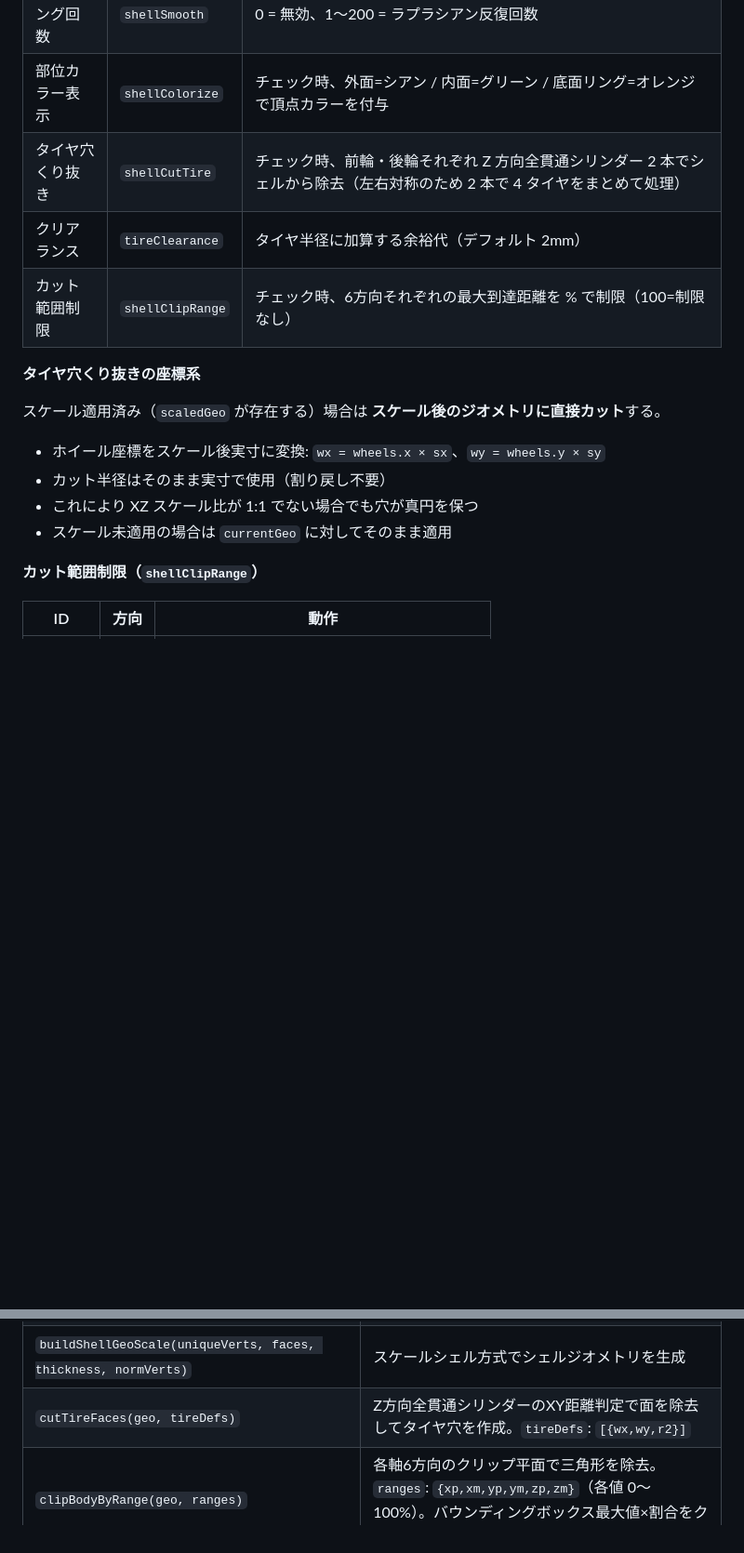
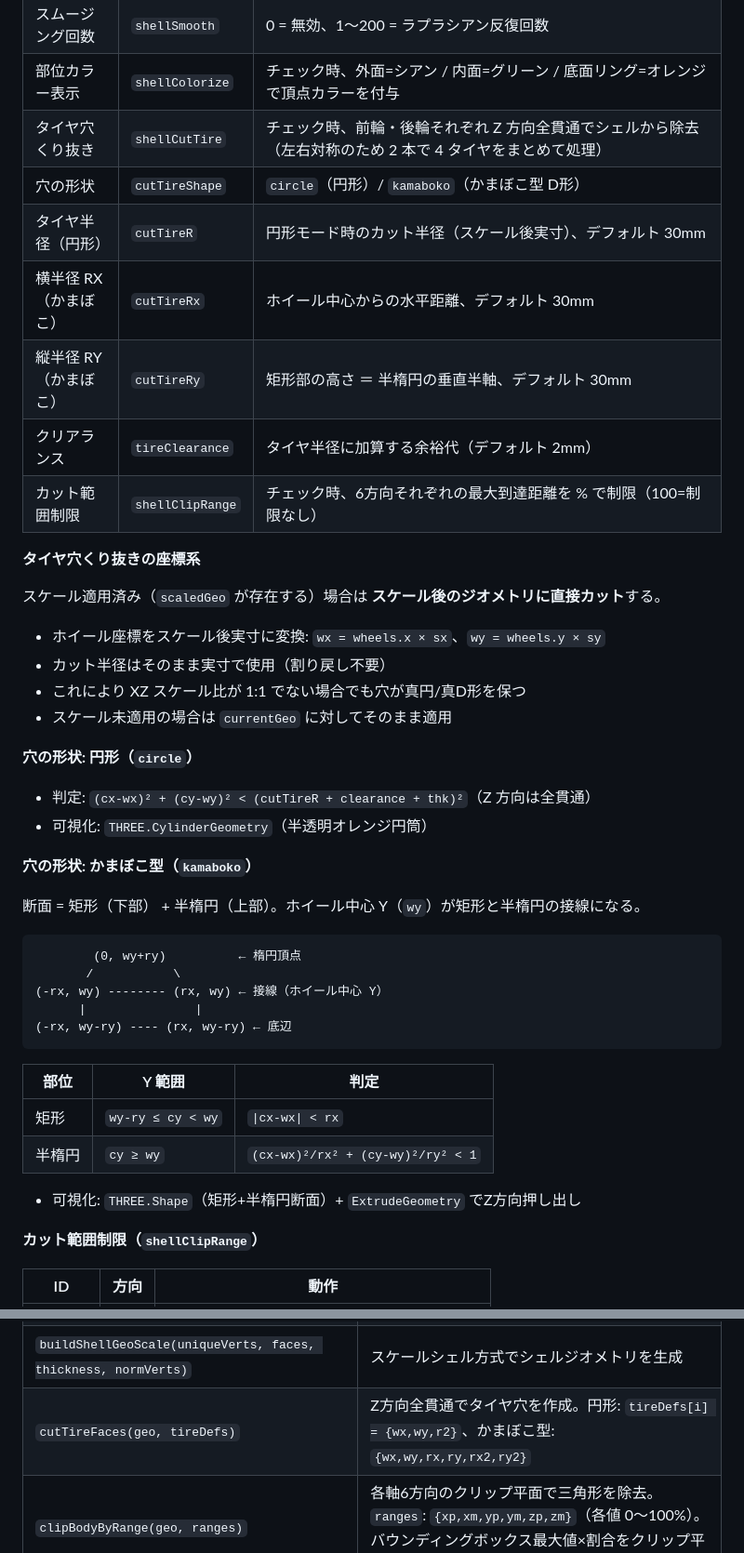
Before and after one commit to henjin0/RC_Body_Scaler, a Markdown page: SPEC.md, 2 parts joined by grey strips. Shown at 93% size. Drawn GitHub-style; blank space fills up the shorter version.

Commit message:
SPEC追記

````diff
--- a/SPEC.md
+++ b/SPEC.md
@@ -150,7 +150,11 @@ Z 軸（車幅方向）でモデルを左右対称化する機能。向き調整
 | 面フィルタ | `shellFilter` | `none` / `outward` / `raycast` |
 | スムージング回数 | `shellSmooth` | 0 = 無効、1〜200 = ラプラシアン反復回数 |
 | 部位カラー表示 | `shellColorize` | チェック時、外面=シアン / 内面=グリーン / 底面リング=オレンジ で頂点カラーを付与 |
-| タイヤ穴くり抜き | `shellCutTire` | チェック時、前輪・後輪それぞれ Z 方向全貫通シリンダー 2 本でシェルから除去（左右対称のため 2 本で 4 タイヤをまとめて処理） |
+| タイヤ穴くり抜き | `shellCutTire` | チェック時、前輪・後輪それぞれ Z 方向全貫通でシェルから除去（左右対称のため 2 本で 4 タイヤをまとめて処理） |
+| 穴の形状 | `cutTireShape` | `circle`（円形）/ `kamaboko`（かまぼこ型 D形） |
+| タイヤ半径（円形） | `cutTireR` | 円形モード時のカット半径（スケール後実寸）、デフォルト 30mm |
+| 横半径 RX（かまぼこ） | `cutTireRx` | ホイール中心からの水平距離、デフォルト 30mm |
+| 縦半径 RY（かまぼこ） | `cutTireRy` | 矩形部の高さ ＝ 半楕円の垂直半軸、デフォルト 30mm |
 | クリアランス | `tireClearance` | タイヤ半径に加算する余裕代（デフォルト 2mm） |
 | カット範囲制限 | `shellClipRange` | チェック時、6方向それぞれの最大到達距離を % で制限（100=制限なし） |
 
@@ -160,8 +164,32 @@ Z 軸（車幅方向）でモデルを左右対称化する機能。向き調整
 
 - ホイール座標をスケール後実寸に変換: `wx = wheels.x × sx`、`wy = wheels.y × sy`
 - カット半径はそのまま実寸で使用（割り戻し不要）
-- これにより XZ スケール比が 1:1 でない場合でも穴が真円を保つ
+- これにより XZ スケール比が 1:1 でない場合でも穴が真円/真D形を保つ
 - スケール未適用の場合は `currentGeo` に対してそのまま適用
+
+**穴の形状: 円形（`circle`）**
+
+- 判定: `(cx-wx)² + (cy-wy)² < (cutTireR + clearance + thk)²`（Z 方向は全貫通）
+- 可視化: `THREE.CylinderGeometry`（半透明オレンジ円筒）
+
+**穴の形状: かまぼこ型（`kamaboko`）**
+
+断面 = 矩形（下部） + 半楕円（上部）。ホイール中心 Y（`wy`）が矩形と半楕円の接線になる。
+
+```
+        (0, wy+ry)          ← 楕円頂点
+       /           \
+(-rx, wy) -------- (rx, wy) ← 接線（ホイール中心 Y）
+      |               |
+(-rx, wy-ry) ---- (rx, wy-ry) ← 底辺
+```
+
+| 部位 | Y 範囲 | 判定 |
+|------|--------|------|
+| 矩形 | `wy-ry ≤ cy < wy` | `\|cx-wx\| < rx` |
+| 半楕円 | `cy ≥ wy` | `(cx-wx)²/rx² + (cy-wy)²/ry² < 1` |
+
+- 可視化: `THREE.Shape`（矩形+半楕円断面）+ `ExtrudeGeometry` でZ方向押し出し
 
 **カット範囲制限（`shellClipRange`）**
 
@@ -317,7 +345,7 @@ const THEME = {
 | `laplacianSmooth(uniqueVerts, faces, iterations)` | 隣接平均によるラプラシアンスムージング、抽象化頂点配列を返す |
 | `buildShellGeo(uniqueVerts, faces, thickness, normVerts)` | 法線オフセット方式でシェルジオメトリを生成 |
 | `buildShellGeoScale(uniqueVerts, faces, thickness, normVerts)` | スケールシェル方式でシェルジオメトリを生成 |
-| `cutTireFaces(geo, tireDefs)` | Z方向全貫通シリンダーのXY距離判定で面を除去してタイヤ穴を作成。`tireDefs`: `[{wx,wy,r2}]` |
+| `cutTireFaces(geo, tireDefs)` | Z方向全貫通でタイヤ穴を作成。円形: `tireDefs[i] = {wx,wy,r2}`、かまぼこ型: `{wx,wy,rx,ry,rx2,ry2}` |
 | `clipBodyByRange(geo, ranges)` | 各軸6方向のクリップ平面で三角形を除去。`ranges`: `{xp,xm,yp,ym,zp,zm}`（各値 0〜100%）。バウンディングボックス最大値×割合をクリップ平面として使用 |
 | `buildShellGeoHollow(uniqueVerts, faces, thickness, normVerts, withColors)` | クローズドホロー方式。閉じたソリッドを中空化。壁ストリップなし。`withColors=true` で部位別頂点カラーを付与。`g._boundaryCount` で境界エッジ数を返す |
 | `buildShellGeoSolidCap(uniqueVerts, faces, thickness, normVerts, withColors)` | ソリッドキャップ方式。境界YクランプによりスライサーのB層誤検知を解消。`withColors=true` で部位別頂点カラーを付与 |
````
